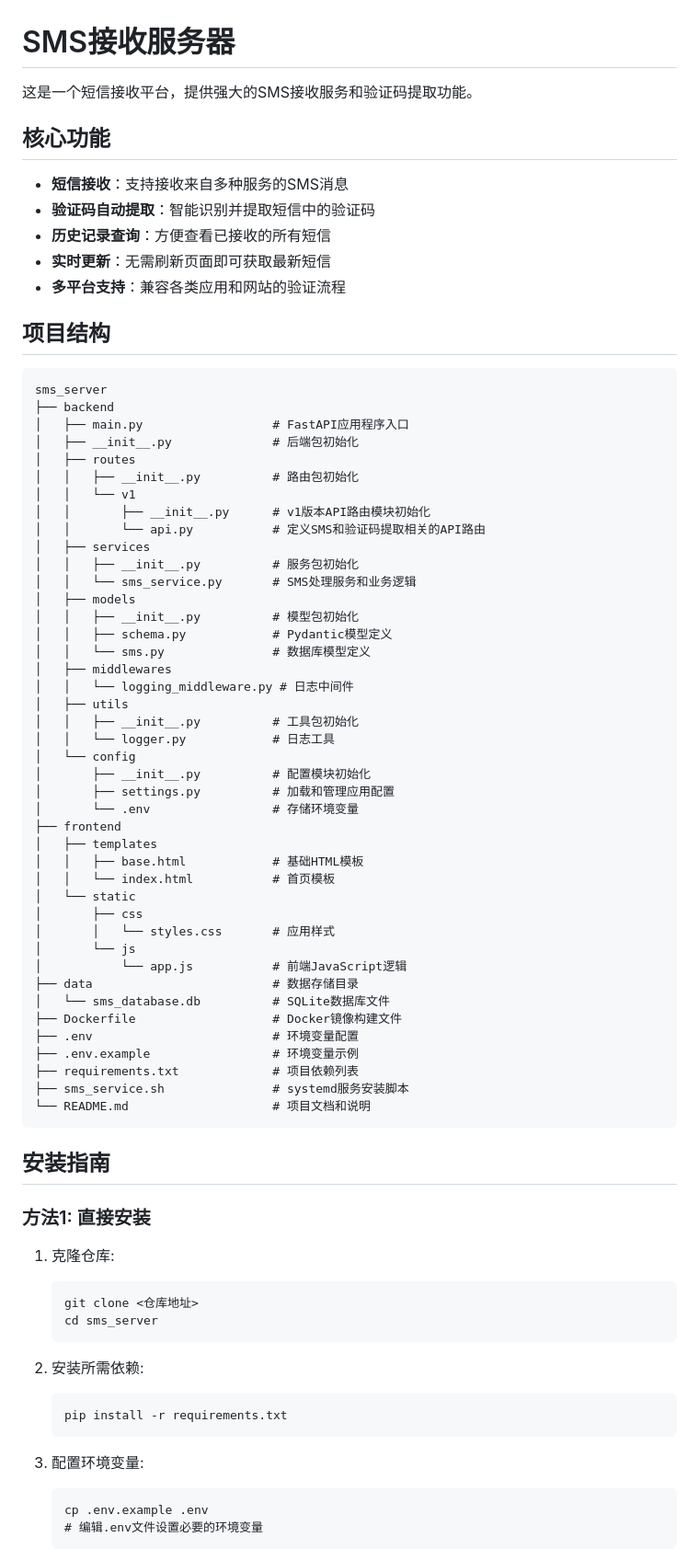
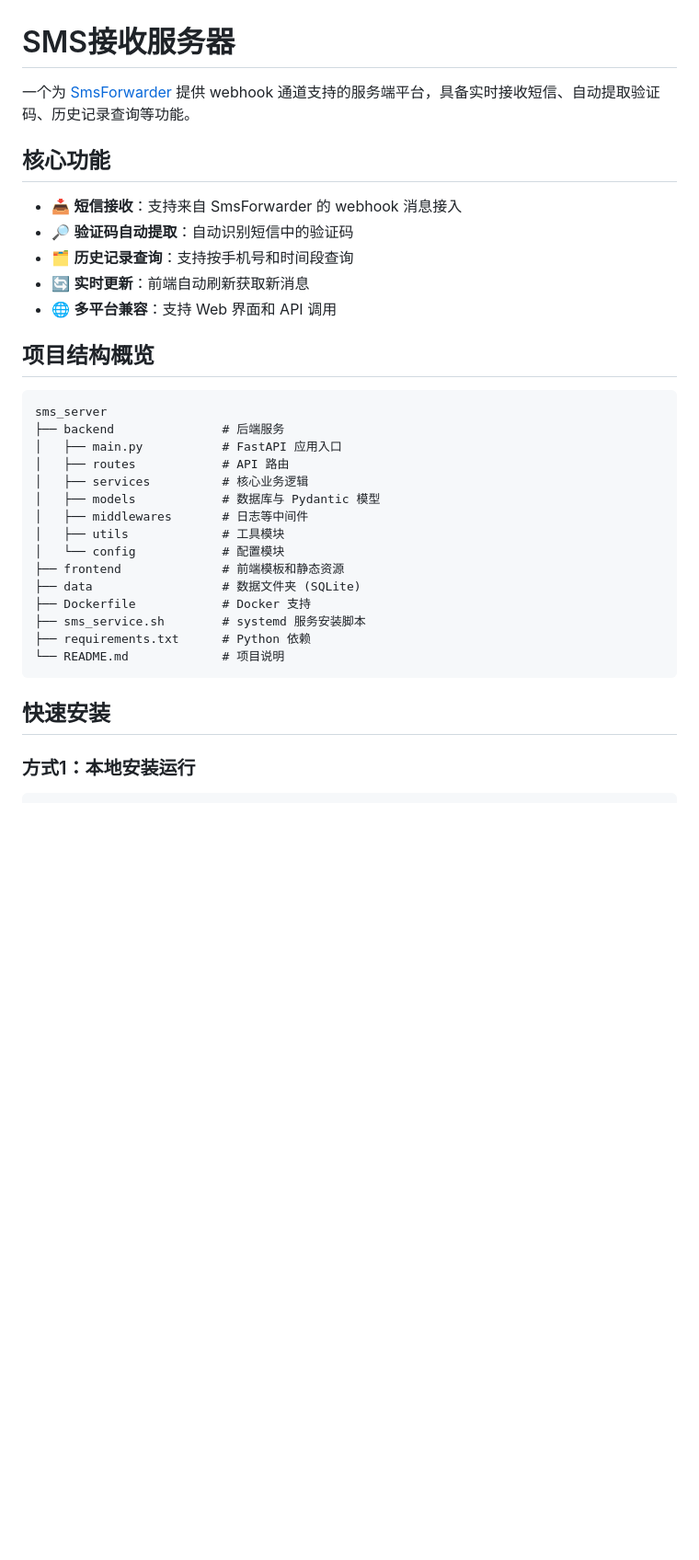
Before and after one commit to nmhjklnm/sms_server, a Markdown page: README.md, the part around one of its changes. Shown at 92% size. Rendered like a GitHub page; blank space fills up the shorter version.

````diff
--- a/README.md
+++ b/README.md
@@ -1,80 +1,36 @@
 # SMS接收服务器
 
-这是一个短信接收平台，提供强大的SMS接收服务和验证码提取功能。
+一个为 [SmsForwarder](https://github.com/pppscn/SmsForwarder) 提供 webhook 通道支持的服务端平台，具备实时接收短信、自动提取验证码、历史记录查询等功能。
 
 ## 核心功能
 
-- **短信接收**：支持接收来自多种服务的SMS消息
-- **验证码自动提取**：智能识别并提取短信中的验证码
-- **历史记录查询**：方便查看已接收的所有短信
-- **实时更新**：无需刷新页面即可获取最新短信
-- **多平台支持**：兼容各类应用和网站的验证流程
+- 📥 **短信接收**：支持来自 SmsForwarder 的 webhook 消息接入
+- 🔎 **验证码自动提取**：自动识别短信中的验证码
+- 🗂 **历史记录查询**：支持按手机号和时间段查询
+- 🔄 **实时更新**：前端自动刷新获取新消息
+- 🌐 **多平台兼容**：支持 Web 界面和 API 调用
 
-## 项目结构
+## 项目结构概览
 
 ```
 sms_server
-├── backend
-│   ├── main.py                  # FastAPI应用程序入口
-│   ├── __init__.py              # 后端包初始化
-│   ├── routes
-│   │   ├── __init__.py          # 路由包初始化
-│   │   └── v1
-│   │       ├── __init__.py      # v1版本API路由模块初始化
-│   │       └── api.py           # 定义SMS和验证码提取相关的API路由
-│   ├── services
-│   │   ├── __init__.py          # 服务包初始化
-│   │   └── sms_service.py       # SMS处理服务和业务逻辑
-│   ├── models
-│   │   ├── __init__.py          # 模型包初始化
-│   │   ├── schema.py            # Pydantic模型定义
-│   │   └── sms.py               # 数据库模型定义
-│   ├── middlewares
-│   │   └── logging_middleware.py # 日志中间件
-│   ├── utils
-│   │   ├── __init__.py          # 工具包初始化
-│   │   └── logger.py            # 日志工具
-│   └── config
-│       ├── __init__.py          # 配置模块初始化
-│       ├── settings.py          # 加载和管理应用配置
-│       └── .env                 # 存储环境变量
-├── frontend
-│   ├── templates
-│   │   ├── base.html            # 基础HTML模板
-│   │   └── index.html           # 首页模板
-│   └── static
-│       ├── css
-│       │   └── styles.css       # 应用样式
-│       └── js
-│           └── app.js           # 前端JavaScript逻辑
-├── data                         # 数据存储目录
-│   └── sms_database.db          # SQLite数据库文件
-├── Dockerfile                   # Docker镜像构建文件
-├── .env                         # 环境变量配置
-├── .env.example                 # 环境变量示例
-├── requirements.txt             # 项目依赖列表
-├── sms_service.sh               # systemd服务安装脚本
-└── README.md                    # 项目文档和说明
+├── backend               # 后端服务
+│   ├── main.py           # FastAPI 应用入口
+│   ├── routes            # API 路由
+│   ├── services          # 核心业务逻辑
+│   ├── models            # 数据库与 Pydantic 模型
+│   ├── middlewares       # 日志等中间件
+│   ├── utils             # 工具模块
+│   └── config            # 配置模块
+├── frontend              # 前端模板和静态资源
+├── data                  # 数据文件夹 (SQLite)
+├── Dockerfile            # Docker 支持
+├── sms_service.sh        # systemd 服务安装脚本
+├── requirements.txt      # Python 依赖
+└── README.md             # 项目说明
 ```
 
-## 安装指南
+## 快速安装
 
-### 方法1: 直接安装
+### 方式1：本地安装运行
 
-1. 克隆仓库:
-   ```
-   git clone <仓库地址>
-   cd sms_server
-   ```
-
-2. 安装所需依赖:
-   ```
-   pip install -r requirements.txt
-   ```
-
-3. 配置环境变量:
-   ```
-   cp .env.example .env
-   # 编辑.env文件设置必要的环境变量
-   ```
-
````
Also changed, not shown: other parts of README.md (+71 -86 lines).
